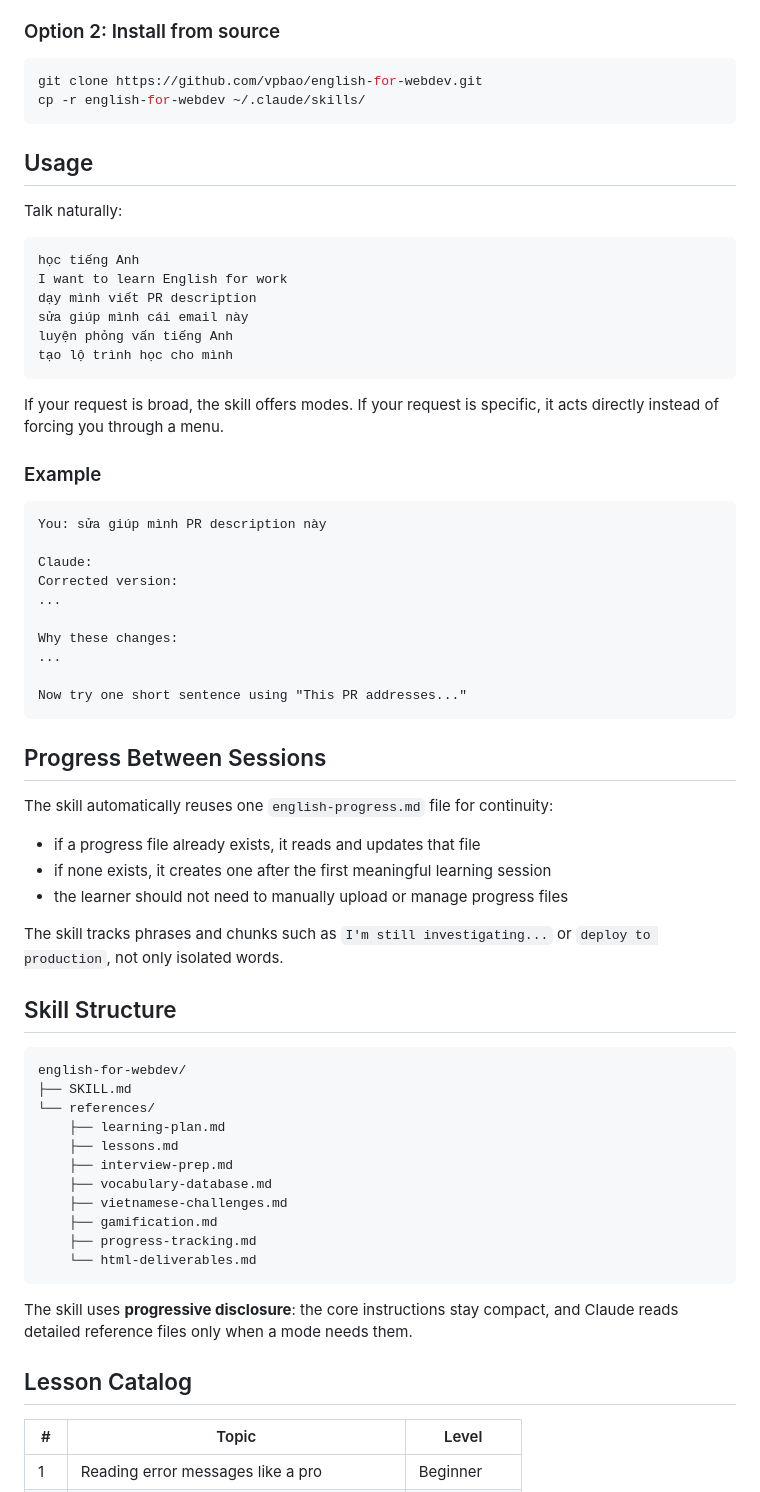
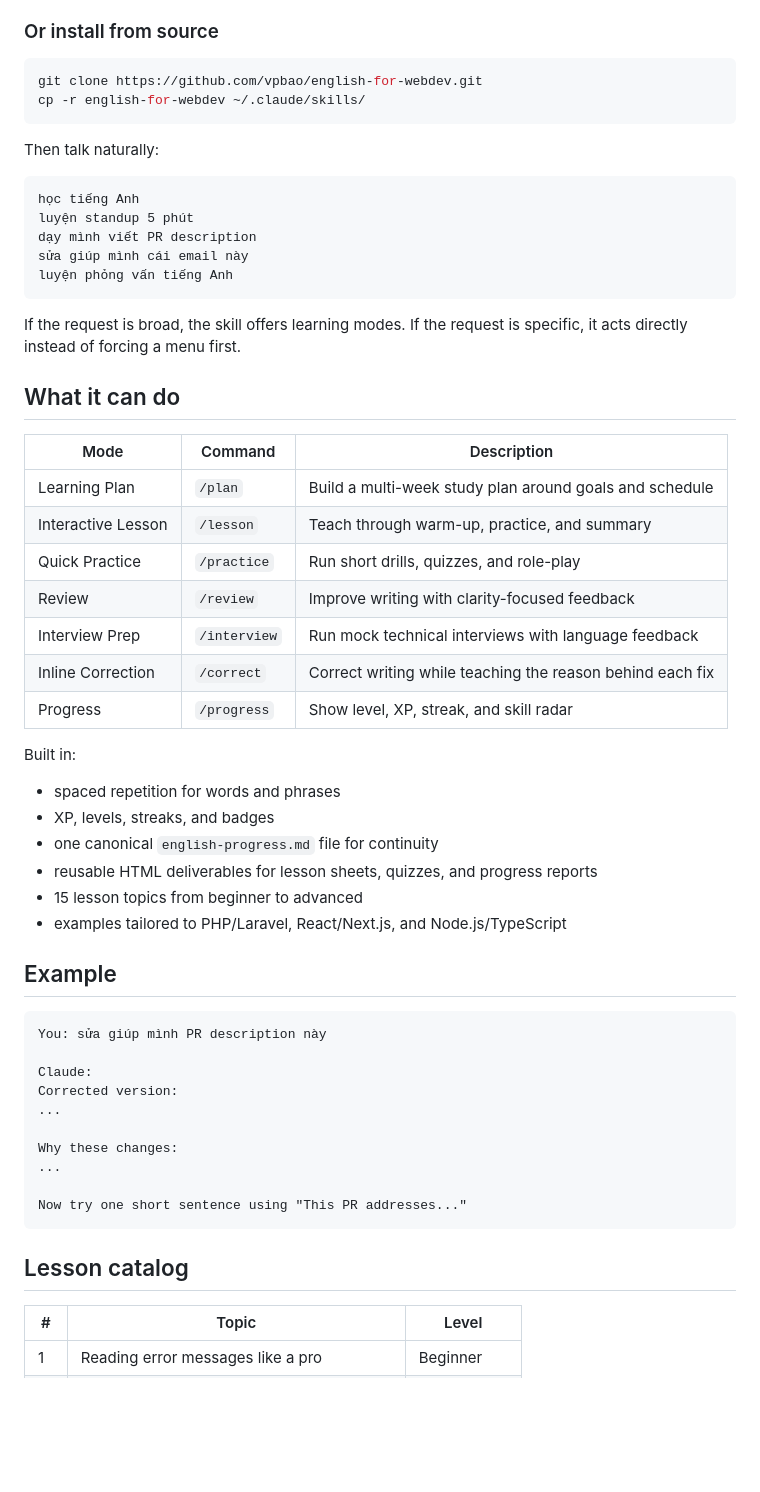
Before and after one commit to vpbao/english-for-webdev, a Markdown page: README.md, the part around one of its changes. Drawn GitHub-style; blank space fills up the shorter version.

````diff
--- a/README.md
+++ b/README.md
@@ -58,28 +30,46 @@ https://vpbao.github.io/english-for-webdev/
 2. Double-click it to install into Claude
 
-### Option 2: Install from source
+### Or install from source
 
 ```bash
 git clone https://github.com/vpbao/english-for-webdev.git
 cp -r english-for-webdev ~/.claude/skills/
 ```
 
-## Usage
-
-Talk naturally:
+Then talk naturally:
 
 ```text
 học tiếng Anh
-I want to learn English for work
+luyện standup 5 phút
 dạy mình viết PR description
 sửa giúp mình cái email này
 luyện phỏng vấn tiếng Anh
-tạo lộ trình học cho mình
 ```
 
-If your request is broad, the skill offers modes. If your request is specific, it acts directly instead of forcing you through a menu.
+If the request is broad, the skill offers learning modes. If the request is specific, it acts directly instead of forcing a menu first.
 
-### Example
+## What it can do
+
+| Mode | Command | Description |
+|------|---------|-------------|
+| Learning Plan | `/plan` | Build a multi-week study plan around goals and schedule |
+| Interactive Lesson | `/lesson` | Teach through warm-up, practice, and summary |
+| Quick Practice | `/practice` | Run short drills, quizzes, and role-play |
+| Review | `/review` | Improve writing with clarity-focused feedback |
+| Interview Prep | `/interview` | Run mock technical interviews with language feedback |
+| Inline Correction | `/correct` | Correct writing while teaching the reason behind each fix |
+| Progress | `/progress` | Show level, XP, streak, and skill radar |
+
+Built in:
+
+- spaced repetition for words and phrases
+- XP, levels, streaks, and badges
+- one canonical `english-progress.md` file for continuity
+- reusable HTML deliverables for lesson sheets, quizzes, and progress reports
+- 15 lesson topics from beginner to advanced
+- examples tailored to PHP/Laravel, React/Next.js, and Node.js/TypeScript
+
+## Example
 
 ```text
 You: sửa giúp mình PR description này
@@ -94,35 +84,7 @@ Why these changes:
 Now try one short sentence using "This PR addresses..."
 ```
 
-## Progress Between Sessions
-
-The skill automatically reuses one `english-progress.md` file for continuity:
-
-- if a progress file already exists, it reads and updates that file
-- if none exists, it creates one after the first meaningful learning session
-- the learner should not need to manually upload or manage progress files
-
-The skill tracks phrases and chunks such as `I'm still investigating...` or `deploy to production`, not only isolated words.
-
-## Skill Structure
-
-```text
-english-for-webdev/
-├── SKILL.md
-└── references/
-    ├── learning-plan.md
-    ├── lessons.md
-    ├── interview-prep.md
-    ├── vocabulary-database.md
-    ├── vietnamese-challenges.md
-    ├── gamification.md
-    ├── progress-tracking.md
-    └── html-deliverables.md
-```
-
-The skill uses **progressive disclosure**: the core instructions stay compact, and Claude reads detailed reference files only when a mode needs them.
-
-## Lesson Catalog
+## Lesson catalog
 
 | # | Topic | Level |
 |---|-------|-------|
````
Also changed, not shown: other parts of README.md (+39 -41 lines).
